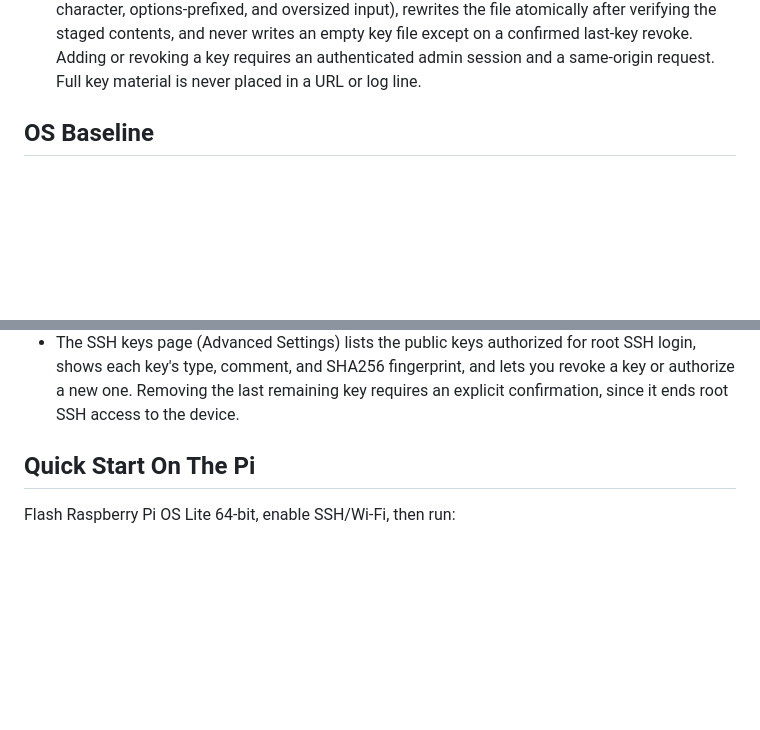
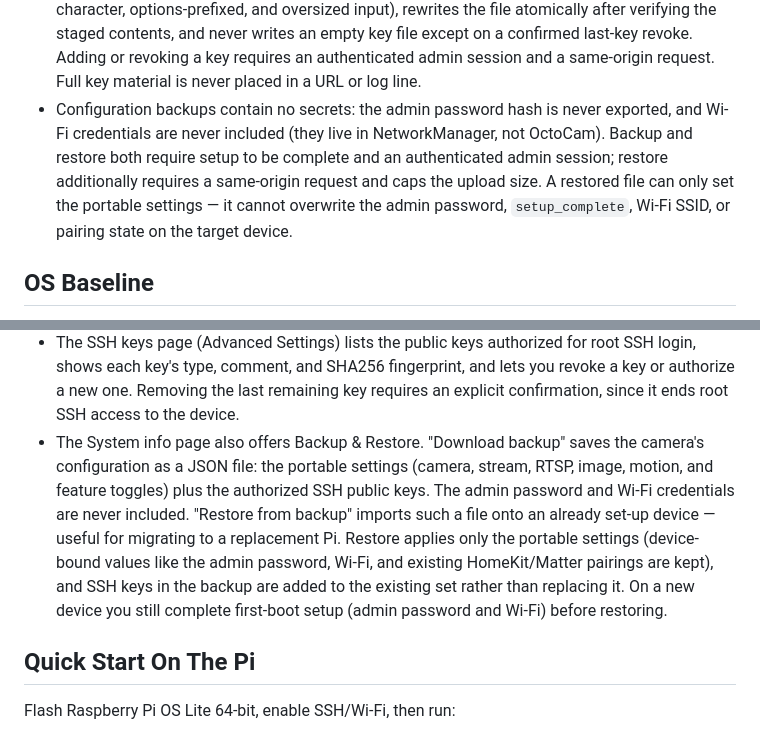
Before and after one commit to sohampatwardhan/OctoCam, a Markdown page: README.md, 2 parts joined by grey strips. Drawn GitHub-style; blank space fills up the shorter version.

Commit message:
docs: document config backup & restore in README
Co-Authored-By: Claude Opus 4.8 <noreply@anthropic.com>

```diff
--- a/README.md
+++ b/README.md
@@ -69,6 +69,13 @@ Passwords must never be stored in plaintext by OctoCam.
   never writes an empty key file except on a confirmed last-key revoke. Adding
   or revoking a key requires an authenticated admin session and a same-origin
   request. Full key material is never placed in a URL or log line.
+- Configuration backups contain no secrets: the admin password hash is never
+  exported, and Wi-Fi credentials are never included (they live in
+  NetworkManager, not OctoCam). Backup and restore both require setup to be
+  complete and an authenticated admin session; restore additionally requires a
+  same-origin request and caps the upload size. A restored file can only set
+  the portable settings — it cannot overwrite the admin password, `setup_complete`,
+  Wi-Fi SSID, or pairing state on the target device.
 
 ## OS Baseline
 
@@ -215,6 +222,16 @@ maintenance from a phone, tablet, or desktop browser.
   lets you revoke a key or authorize a new one. Removing the last remaining key
   requires an explicit confirmation, since it ends root SSH access to the
   device.
+- The System info page also offers Backup & Restore. "Download backup" saves
+  the camera's configuration as a JSON file: the portable settings (camera,
+  stream, RTSP, image, motion, and feature toggles) plus the authorized SSH
+  public keys. The admin password and Wi-Fi credentials are never included.
+  "Restore from backup" imports such a file onto an already set-up device —
+  useful for migrating to a replacement Pi. Restore applies only the portable
+  settings (device-bound values like the admin password, Wi-Fi, and existing
+  HomeKit/Matter pairings are kept), and SSH keys in the backup are added to
+  the existing set rather than replacing it. On a new device you still complete
+  first-boot setup (admin password and Wi-Fi) before restoring.
 
 ## Quick Start On The Pi
 
```
